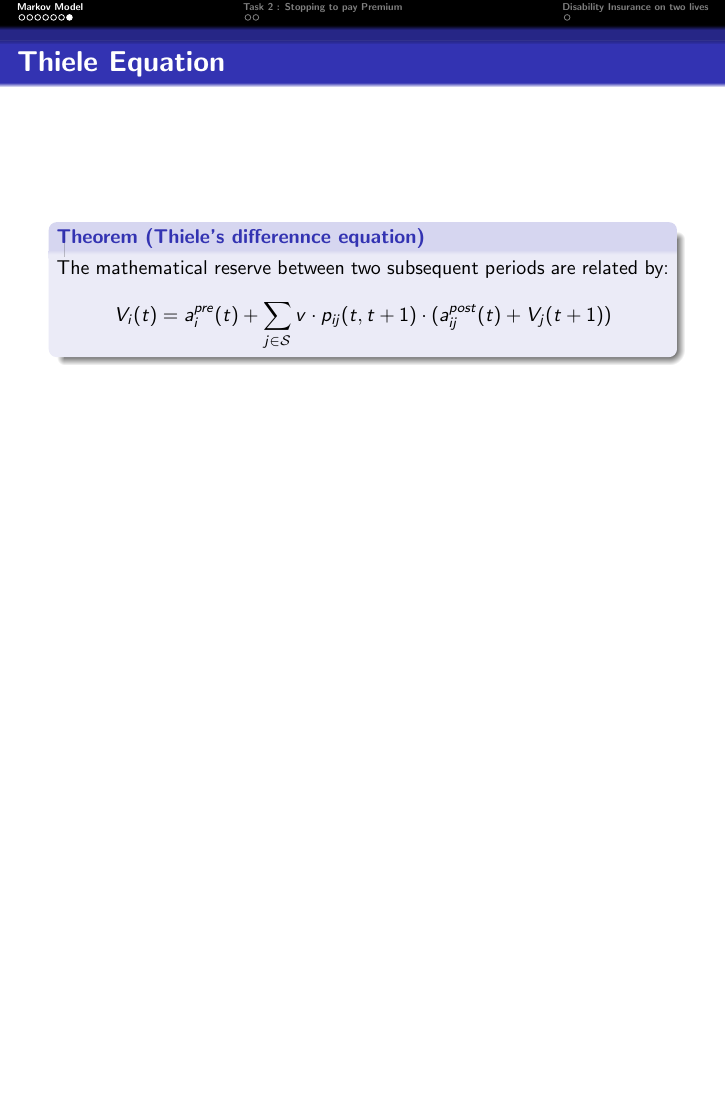
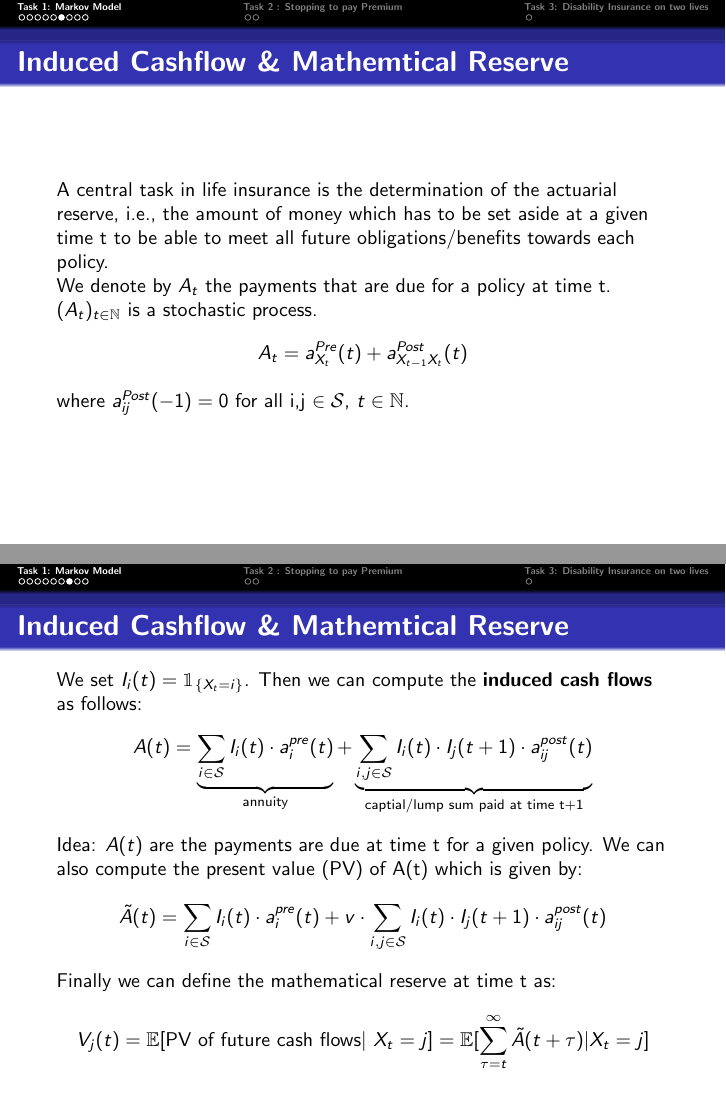
Before and after one commit to samizwei/Life-Insurance-Sami, LaTeX slides (main.tex): page 9 of 12 before the commit and pages 8 and 9 of 14 after it, the two joined at a grey line, the shorter picture padded with empty space. Compiled offline with pdfLaTeX.

Commit message:
added cash flow definition

```diff
--- a/main.tex
+++ b/main.tex
@@ -12,6 +12,7 @@
 \usepackage[english]{babel}
 \usepackage[utf8x]{inputenc}
 \usepackage{mathtools}
+\usepackage{bbm}
 
 % \usepackage{amsfonts}
 % \usepackage{amsmath}
@@ -102,17 +103,51 @@
 
 
 \begin{frame}{Induced Cashflow \& Mathemtical Reserve}
+	A central task in life insurance is the determination of the actuarial reserve, i.e.,
+	the amount of money which has to be set aside at a given time t to be able to meet
+	all future obligations/benefits towards each policy.\\
+	We denote by $A_t$ the payments that are due for a policy at time t.
+	$(A_t)_{t \in \mathbb{N}}$ is a stochastic process.
+	\begin{equation*}
+		A_t = a_{X_t}^{Pre}(t) + a_{X_{t-1} X_{t}}^{Post}(t)
+	\end{equation*}
+	where $a_{ij}^{Post}(-1)=0$ for all i,j $\in \mathcal{S}$, $t\in \mathbb{N}$.
 
 \end{frame}
 
 
+\begin{frame}{Induced Cashflow \& Mathemtical Reserve}
+	We set $I_i(t) = \mathbbm{1}_{\{X_t = i\}}$. Then we can compute the {\bfseries induced cash flows} as follows:
+	\begin{equation*}
+		A(t) = \underbrace{\sum\limits_{i \in \mathcal{S}} I_i(t) \cdot a_{i}^{pre}(t)}_{\text{annuity}} +
+		\underbrace{\sum\limits_{i,j \in \mathcal{S}}  I_i(t) \cdot I_j(t+1) \cdot a_{ij}^{post}(t)}_{\text{captial/lump sum paid at time t+1}}
+	\end{equation*}
+	Idea: $A(t)$ are the payments are due at time t for a given policy. We can also compute the present value (PV) of A(t) which is given by:
+	\begin{equation*}
+		\tilde{A}(t) = \sum\limits_{i \in \mathcal{S}} I_i(t) \cdot a_{i}^{pre}(t) + v \cdot \sum\limits_{i,j \in \mathcal{S}}  I_i(t) \cdot I_j(t+1) \cdot a_{ij}^{post}(t)
+	\end{equation*}
+	Finally we can define the mathematical reserve at time t as:
+	\begin{align*}
+		V_j(t) = \mathbb{E}[\text{PV of future cash flows} | X_t=j] = \mathbb{E}[\sum\limits_{\tau=t}^{\infty} \tilde{A}(t + \tau) | X_t=j]
+	\end{align*}
+
+\end{frame}
+
+
+
+
 \begin{frame}{Thiele Equation}
-	\begin{block}{Theorem (Thiele's differennce equation)}
+	\begin{block}{Theorem (Thiele's difference equation)}
 		The mathematical reserve between two subsequent periods are related by:
 		\begin{equation*}
 			V_i(t) = a_{i}^{pre}(t) + \sum_{j \in \mathcal{S}} v \cdot p_{ij}(t,t+1) \cdot (a_{ij}^{post}(t) + V_j(t+1))
 		\end{equation*}
 	\end{block}
+\end{frame}
+
+\begin{frame}{Thiele Equation}
+	{\bfseries Proof.}
+	We start
 \end{frame}
 
 % \begin{frame}{Fixed Point Iteration Method}
```
Also changed, not shown: main.pdf, main.tex (9 more changed lines), 8 other files.
